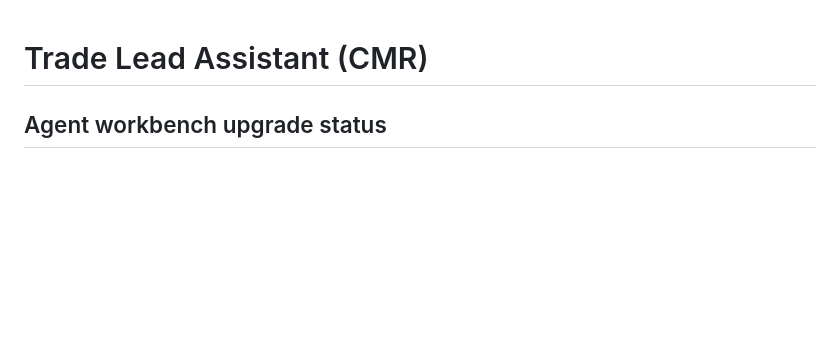
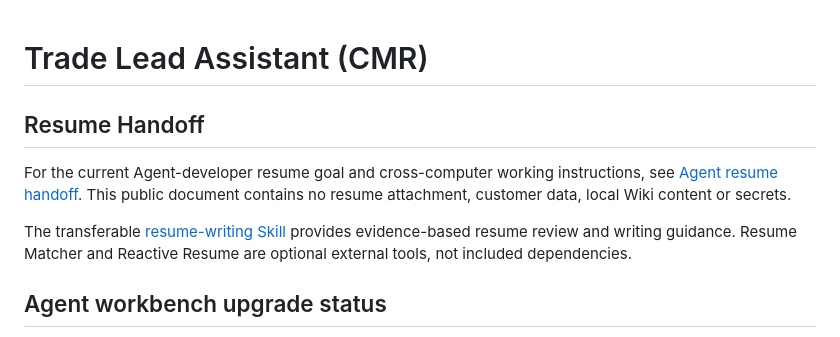
Before and after one commit to 6applecore8/CMR, a Markdown page: README.md, the part around the change. Rendered like a GitHub page; blank space fills up the shorter version.

Commit message:
docs: add resume writing skill and handoff

```diff
--- a/README.md
+++ b/README.md
@@ -1,4 +1,10 @@
 # Trade Lead Assistant (CMR)
+
+## Resume Handoff
+
+For the current Agent-developer resume goal and cross-computer working instructions, see [Agent resume handoff](docs/AGENT_RESUME_HANDOFF.md). This public document contains no resume attachment, customer data, local Wiki content or secrets.
+
+The transferable [resume-writing Skill](skills/resume-writing/SKILL.md) provides evidence-based resume review and writing guidance. Resume Matcher and Reactive Resume are optional external tools, not included dependencies.
 
 ## Agent workbench upgrade status
 
```
Also changed, not shown: docs/AGENT_RESUME_HANDOFF.md (added, +36 -0 lines), skills/resume-writing/SKILL.md (added, +37 -0 lines).
